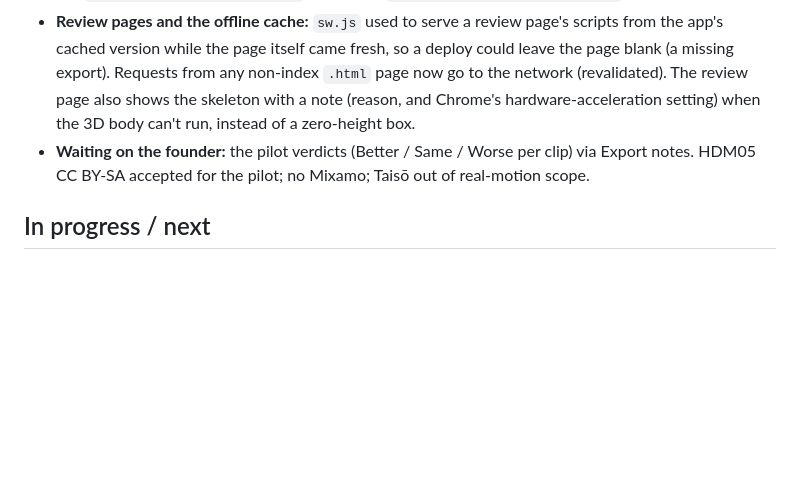
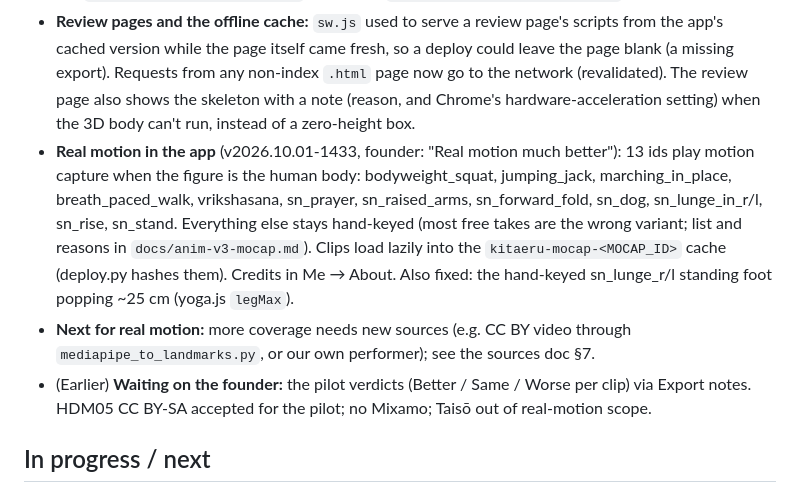
Before and after one commit to hirakc1/kitaeru, a Markdown page: docs/HANDOFF.md, the part around the change. GitHub-like rendering; blank space fills up the shorter version.

Commit message:
Handoff notes: real motion in the app
Co-Authored-By: Claude Opus 5.5 <noreply@anthropic.com>

```diff
--- a/docs/HANDOFF.md
+++ b/docs/HANDOFF.md
@@ -116,7 +116,9 @@ This is the current state for a new Claude session picking up the project. Claud
 - Tests: 149,492 passed.
 - **Deployed** as v2026.10.01-0939 (body fix, athletic body), 1154 (real-motion pilot on anim-review.html, see `docs/anim-v3-mocap-pilot.md`; sources in `docs/anim-v3-mocap-sources.md`) and 1156.
 - **Review pages and the offline cache:** `sw.js` used to serve a review page's scripts from the app's cached version while the page itself came fresh, so a deploy could leave the page blank (a missing export). Requests from any non-index `.html` page now go to the network (revalidated). The review page also shows the skeleton with a note (reason, and Chrome's hardware-acceleration setting) when the 3D body can't run, instead of a zero-height box.
-- **Waiting on the founder:** the pilot verdicts (Better / Same / Worse per clip) via Export notes. HDM05 CC BY-SA accepted for the pilot; no Mixamo; Taisō out of real-motion scope.
+- **Real motion in the app** (v2026.10.01-1433, founder: "Real motion much better"): 13 ids play motion capture when the figure is the human body: bodyweight_squat, jumping_jack, marching_in_place, breath_paced_walk, vrikshasana, sn_prayer, sn_raised_arms, sn_forward_fold, sn_dog, sn_lunge_in_r/l, sn_rise, sn_stand. Everything else stays hand-keyed (most free takes are the wrong variant; list and reasons in `docs/anim-v3-mocap.md`). Clips load lazily into the `kitaeru-mocap-<MOCAP_ID>` cache (deploy.py hashes them). Credits in Me → About. Also fixed: the hand-keyed sn_lunge_r/l standing foot popping ~25 cm (yoga.js `legMax`).
+- **Next for real motion:** more coverage needs new sources (e.g. CC BY video through `mediapipe_to_landmarks.py`, or our own performer); see the sources doc §7.
+- (Earlier) **Waiting on the founder:** the pilot verdicts (Better / Same / Worse per clip) via Export notes. HDM05 CC BY-SA accepted for the pilot; no Mixamo; Taisō out of real-motion scope.
 
 ## In progress / next
 1. **Founder animation review:** the founder is reviewing all 132 clips on `anim-review.html` and will send the exported notes. Route each note to the animator (anim branch `worktree-agent-a9739dc712fdd0781`, which is merged into main). The generic `detail` inset exists for hand and foot close-ups.
```
